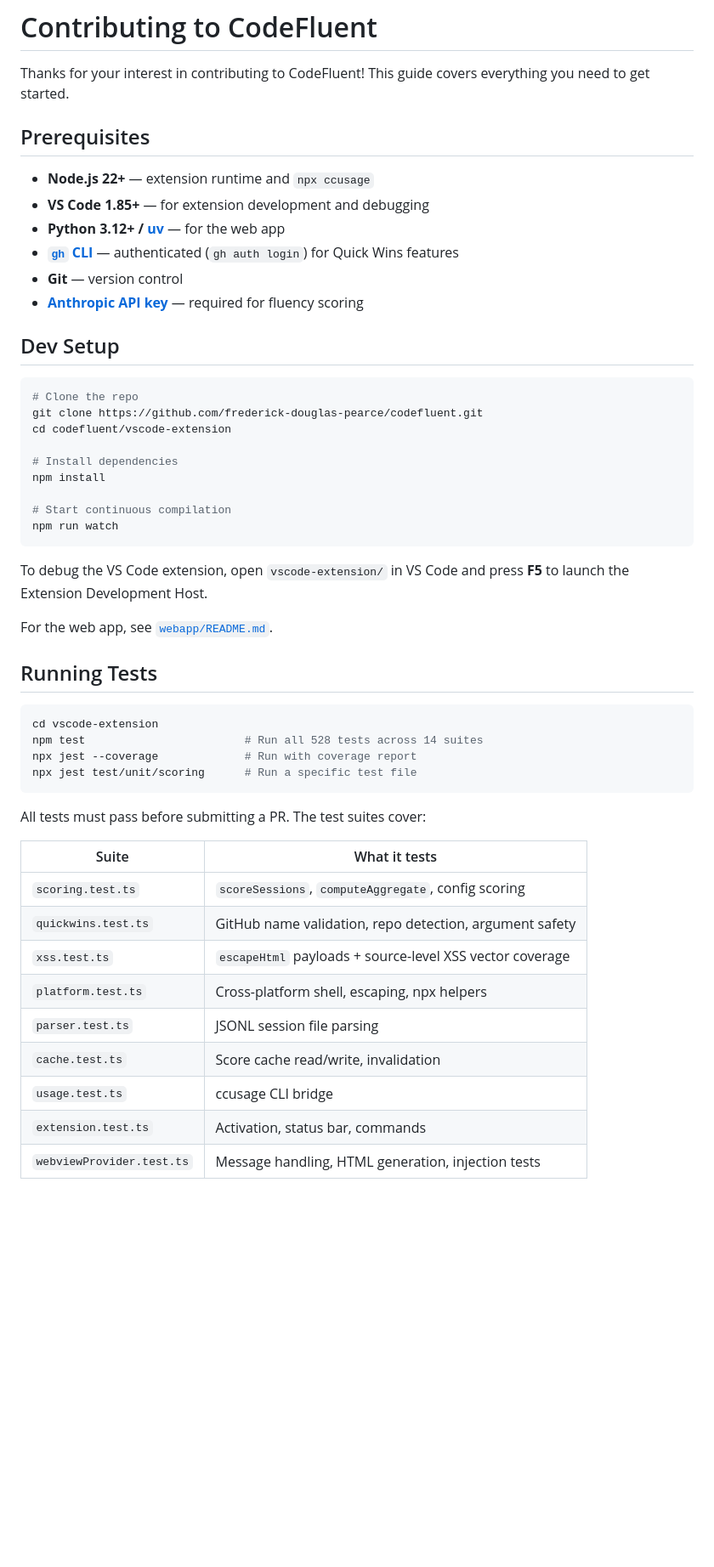
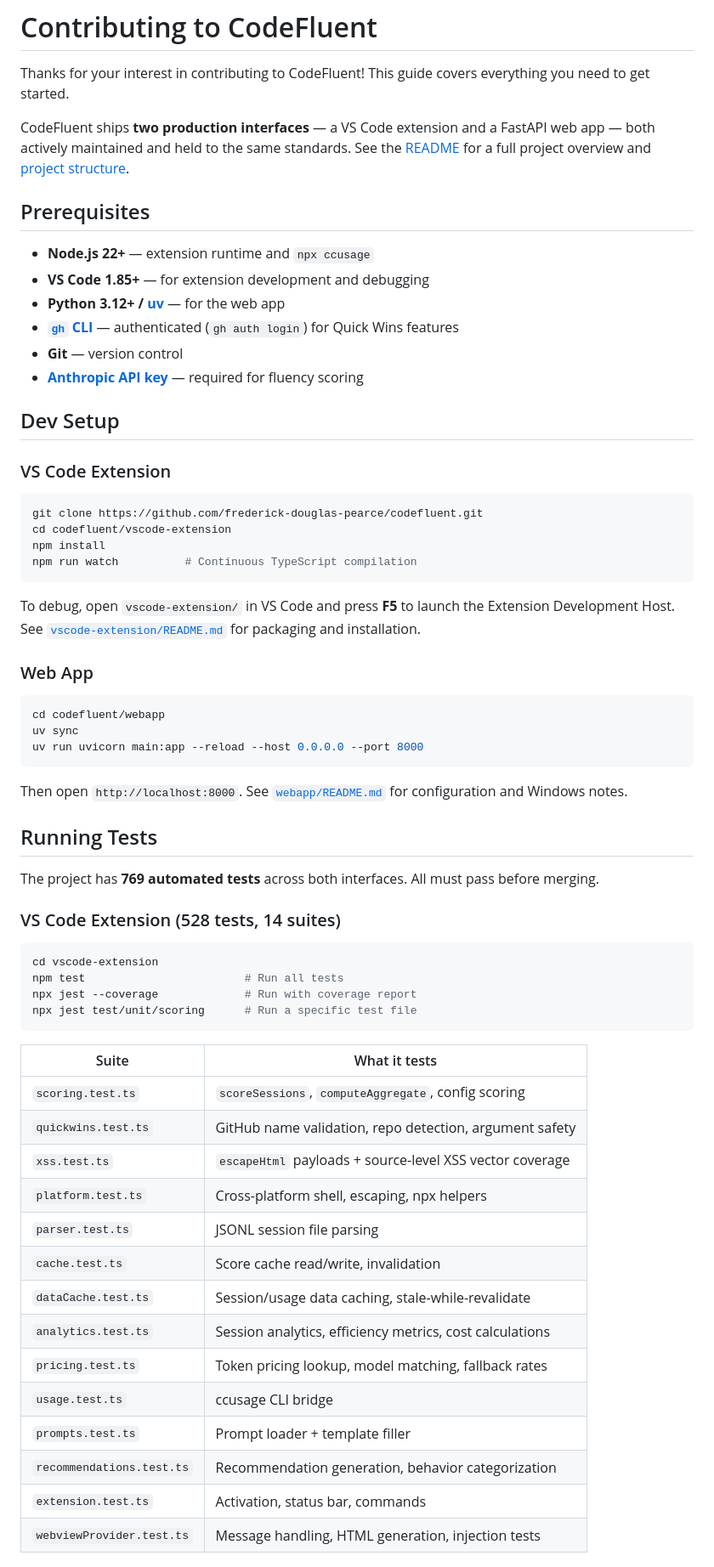
Before and after one commit to frederick-douglas-pearce/codefluent, a Markdown page: CONTRIBUTING.md, the part around one of its changes. Shown at 85% size. Drawn GitHub-style; blank space fills up the shorter version.

````diff
--- a/CONTRIBUTING.md
+++ b/CONTRIBUTING.md
@@ -1,6 +1,8 @@
 # Contributing to CodeFluent
 
 Thanks for your interest in contributing to CodeFluent! This guide covers everything you need to get started.
+
+CodeFluent ships **two production interfaces** — a VS Code extension and a FastAPI web app — both actively maintained and held to the same standards. See the [README](README.md) for a full project overview and [project structure](README.md#project-structure).
 
 ## Prerequisites
 
@@ -13,32 +15,39 @@ Thanks for your interest in contributing to CodeFluent! This guide covers everyt
 
 ## Dev Setup
 
+### VS Code Extension
+
 ```bash
-# Clone the repo
 git clone https://github.com/frederick-douglas-pearce/codefluent.git
 cd codefluent/vscode-extension
-
-# Install dependencies
 npm install
-
-# Start continuous compilation
-npm run watch
+npm run watch          # Continuous TypeScript compilation
 ```
 
-To debug the VS Code extension, open `vscode-extension/` in VS Code and press **F5** to launch the Extension Development Host.
+To debug, open `vscode-extension/` in VS Code and press **F5** to launch the Extension Development Host. See [`vscode-extension/README.md`](vscode-extension/README.md) for packaging and installation.
 
-For the web app, see [`webapp/README.md`](webapp/README.md).
+### Web App
+
+```bash
+cd codefluent/webapp
+uv sync
+uv run uvicorn main:app --reload --host 0.0.0.0 --port 8000
+```
+
+Then open `http://localhost:8000`. See [`webapp/README.md`](webapp/README.md) for configuration and Windows notes.
 
 ## Running Tests
 
+The project has **769 automated tests** across both interfaces. All must pass before merging.
+
+### VS Code Extension (528 tests, 14 suites)
+
 ```bash
 cd vscode-extension
-npm test                        # Run all 528 tests across 14 suites
+npm test                        # Run all tests
 npx jest --coverage             # Run with coverage report
 npx jest test/unit/scoring      # Run a specific test file
 ```
-
-All tests must pass before submitting a PR. The test suites cover:
 
 | Suite | What it tests |
 |-------|--------------|
@@ -48,6 +57,11 @@ All tests must pass before submitting a PR. The test suites cover:
 | `platform.test.ts` | Cross-platform shell, escaping, npx helpers |
 | `parser.test.ts` | JSONL session file parsing |
 | `cache.test.ts` | Score cache read/write, invalidation |
+| `dataCache.test.ts` | Session/usage data caching, stale-while-revalidate |
+| `analytics.test.ts` | Session analytics, efficiency metrics, cost calculations |
+| `pricing.test.ts` | Token pricing lookup, model matching, fallback rates |
 | `usage.test.ts` | ccusage CLI bridge |
+| `prompts.test.ts` | Prompt loader + template filler |
+| `recommendations.test.ts` | Recommendation generation, behavior categorization |
 | `extension.test.ts` | Activation, status bar, commands |
 | `webviewProvider.test.ts` | Message handling, HTML generation, injection tests |
````
Also changed, not shown: other parts of CONTRIBUTING.md (+40 -8 lines).
